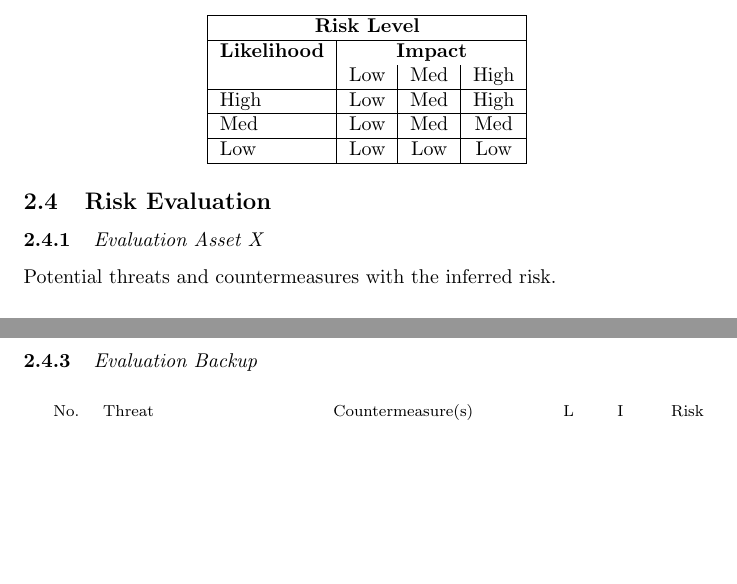
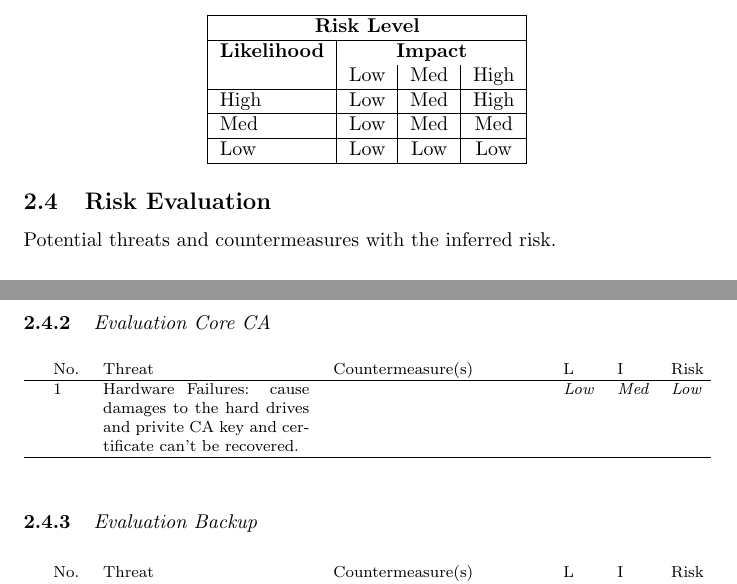
Before and after one commit to a-enz/seclabproject, a LaTeX document (System Description/systemdescription.tex): two parts of pages 7 and 8 of 8, joined at a grey line, cut so that both start at the same text, the shorter picture padded with empty space. Compiled offline with pdfLaTeX.

Commit message:
added one threat

```diff
--- a/System Description/systemdescription.tex
+++ b/System Description/systemdescription.tex
@@ -281,10 +281,6 @@ Low   & The event (1) may result in a loss of some tangible assets or resources
 
 % List all potential threats and the corresponding countermeasures. Estimate the risk based on the information about the threat, the threat sources and the corresponding countermeasure. Adhere to the risk definitions you have given above. As a sanity check, there should be at least one high-risk entry.
 
-\subsubsection{{\it Evaluation Asset X}}
-
-% List all potential threats and the corresponding countermeasures. Estimate the risk based on the information about the threat, the threat sources and the corresponding countermeasure. Adhere to the risk definitions you have given above. As a sanity check, there should be at least one high-risk entry.
-
 Potential threats and countermeasures with the inferred risk.
 
 
@@ -300,3 +300,10 @@ No. & Threat &  Countermeasure(s) & L & I & Risk \\
+\subsubsection{{\it Evaluation Core CA}}
+
+\begin{footnotesize}
+\begin{prettytablex}{L}
+No. & Threat &  Countermeasure(s) & L & I & Risk \\
+\hline
+1 & Hardware Failures: cause damages to the hard drives and privite CA key and certificate can't be recovered. &  & {\it Low} & {\it Med} & {\it Low} \\
 \hline
 \end{prettytablex}
 \end{footnotesize}
```
Also changed, not shown: System Description/systemdescription.tex (4 more changed lines).
